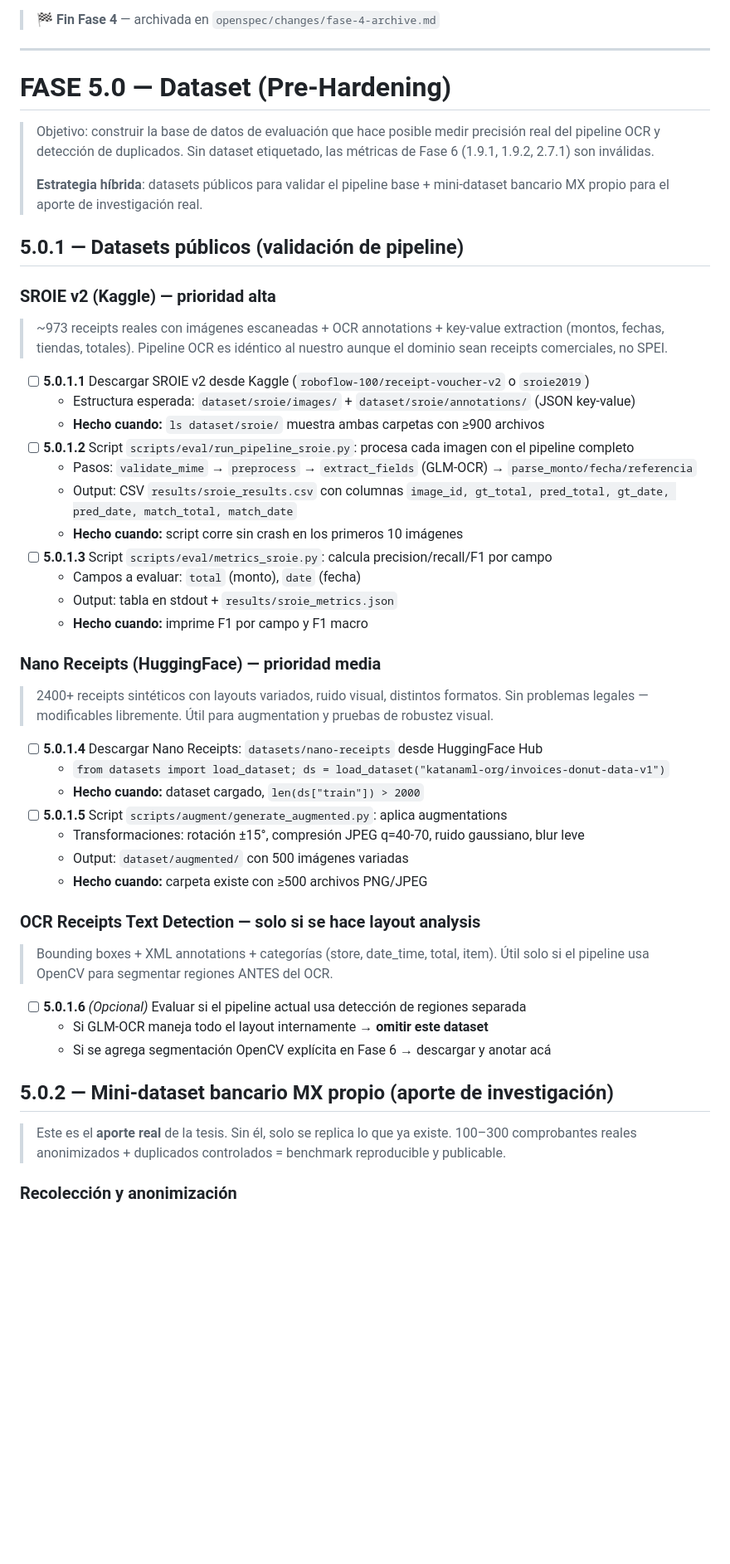
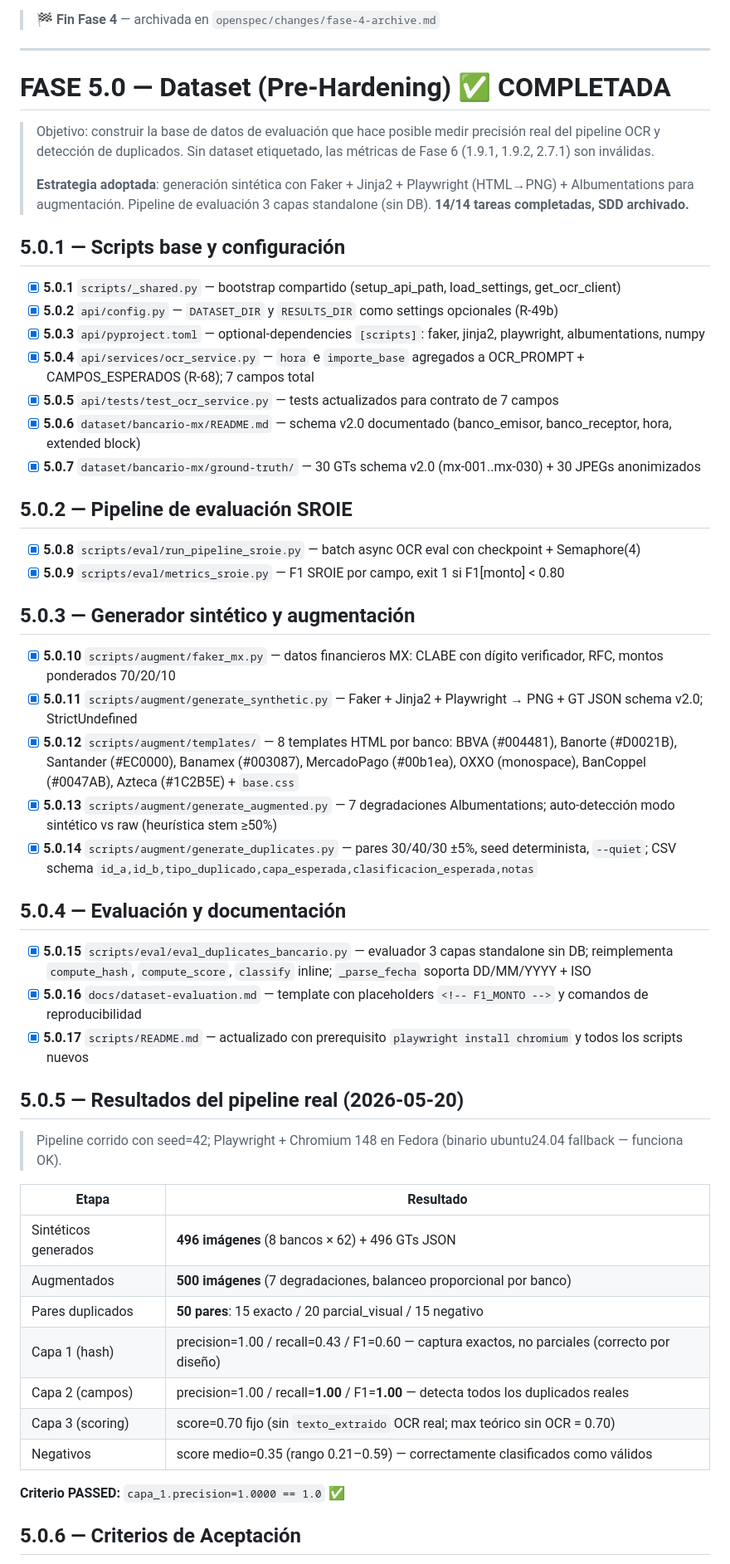
Before and after one commit to Sassech/SmartVoucherDetection, a Markdown page: PROGRESO.md, the part around one of its changes. Shown at 83% size. Drawn GitHub-style; blank space fills up the shorter version.

Commit message:
docs(progreso): mark fase-5.0 done, pipeline results, fase-6 tasks, 7 new gotchas

```diff
--- a/PROGRESO.md
+++ b/PROGRESO.md
@@ -361,53 +361,56 @@
 
 ---
 
-# FASE 5.0 — Dataset (Pre-Hardening)
+# FASE 5.0 — Dataset (Pre-Hardening) ✅ COMPLETADA
 
 > Objetivo: construir la base de datos de evaluación que hace posible medir precisión real del pipeline OCR y detección de duplicados. Sin dataset etiquetado, las métricas de Fase 6 (1.9.1, 1.9.2, 2.7.1) son inválidas.
 >
-> **Estrategia híbrida**: datasets públicos para validar el pipeline base + mini-dataset bancario MX propio para el aporte de investigación real.
+> **Estrategia adoptada**: generación sintética con Faker + Jinja2 + Playwright (HTML→PNG) + Albumentations para augmentación. Pipeline de evaluación 3 capas standalone (sin DB). **14/14 tareas completadas, SDD archivado.**
 
-## 5.0.1 — Datasets públicos (validación de pipeline)
+## 5.0.1 — Scripts base y configuración
 
-### SROIE v2 (Kaggle) — **prioridad alta**
+- [x] **5.0.1** `scripts/_shared.py` — bootstrap compartido (setup_api_path, load_settings, get_ocr_client)
+- [x] **5.0.2** `api/config.py` — `DATASET_DIR` y `RESULTS_DIR` como settings opcionales (R-49b)
+- [x] **5.0.3** `api/pyproject.toml` — optional-dependencies `[scripts]`: faker, jinja2, playwright, albumentations, numpy
+- [x] **5.0.4** `api/services/ocr_service.py` — `hora` e `importe_base` agregados a OCR_PROMPT + CAMPOS_ESPERADOS (R-68); 7 campos total
+- [x] **5.0.5** `api/tests/test_ocr_service.py` — tests actualizados para contrato de 7 campos
+- [x] **5.0.6** `dataset/bancario-mx/README.md` — schema v2.0 documentado (banco_emisor, banco_receptor, hora, extended block)
+- [x] **5.0.7** `dataset/bancario-mx/ground-truth/` — 30 GTs schema v2.0 (mx-001..mx-030) + 30 JPEGs anonimizados
 
-> ~973 receipts reales con imágenes escaneadas + OCR annotations + key-value extraction (montos, fechas, tiendas, totales). Pipeline OCR es idéntico al nuestro aunque el dominio sean receipts comerciales, no SPEI.
+## 5.0.2 — Pipeline de evaluación SROIE
 
-- [ ] **5.0.1.1** Descargar SROIE v2 desde Kaggle (`roboflow-100/receipt-voucher-v2` o `sroie2019`)
-  - Estructura esperada: `dataset/sroie/images/` + `dataset/sroie/annotations/` (JSON key-value)
-  - **Hecho cuando:** `ls dataset/sroie/` muestra ambas carpetas con ≥900 archivos
-- [ ] **5.0.1.2** Script `scripts/eval/run_pipeline_sroie.py`: procesa cada imagen con el pipeline completo
-  - Pasos: `validate_mime` → `preprocess` → `extract_fields` (GLM-OCR) → `parse_monto/fecha/referencia`
-  - Output: CSV `results/sroie_results.csv` con columnas `image_id, gt_total, pred_total, gt_date, pred_date, match_total, match_date`
-  - **Hecho cuando:** script corre sin crash en los primeros 10 imágenes
-- [ ] **5.0.1.3** Script `scripts/eval/metrics_sroie.py`: calcula precision/recall/F1 por campo
-  - Campos a evaluar: `total` (monto), `date` (fecha)
-  - Output: tabla en stdout + `results/sroie_metrics.json`
-  - **Hecho cuando:** imprime F1 por campo y F1 macro
+- [x] **5.0.8** `scripts/eval/run_pipeline_sroie.py` — batch async OCR eval con checkpoint + Semaphore(4)
+- [x] **5.0.9** `scripts/eval/metrics_sroie.py` — F1 SROIE por campo, exit 1 si F1[monto] < 0.80
 
-### Nano Receipts (HuggingFace) — **prioridad media**
+## 5.0.3 — Generador sintético y augmentación
 
-> 2400+ receipts sintéticos con layouts variados, ruido visual, distintos formatos. Sin problemas legales — modificables libremente. Útil para augmentation y pruebas de robustez visual.
+- [x] **5.0.10** `scripts/augment/faker_mx.py` — datos financieros MX: CLABE con dígito verificador, RFC, montos ponderados 70/20/10
+- [x] **5.0.11** `scripts/augment/generate_synthetic.py` — Faker + Jinja2 + Playwright → PNG + GT JSON schema v2.0; StrictUndefined
+- [x] **5.0.12** `scripts/augment/templates/` — 8 templates HTML por banco: BBVA (#004481), Banorte (#D0021B), Santander (#EC0000), Banamex (#003087), MercadoPago (#00b1ea), OXXO (monospace), BanCoppel (#0047AB), Azteca (#1C2B5E) + `base.css`
+- [x] **5.0.13** `scripts/augment/generate_augmented.py` — 7 degradaciones Albumentations; auto-detección modo sintético vs raw (heurística stem ≥50%)
+- [x] **5.0.14** `scripts/augment/generate_duplicates.py` — pares 30/40/30 ±5%, seed determinista, `--quiet`; CSV schema `id_a,id_b,tipo_duplicado,capa_esperada,clasificacion_esperada,notas`
 
-- [ ] **5.0.1.4** Descargar Nano Receipts: `datasets/nano-receipts` desde HuggingFace Hub
-  - `from datasets import load_dataset; ds = load_dataset("katanaml-org/invoices-donut-data-v1")`
-  - **Hecho cuando:** dataset cargado, `len(ds["train"]) > 2000`
-- [ ] **5.0.1.5** Script `scripts/augment/generate_augmented.py`: aplica augmentations
-  - Transformaciones: rotación ±15°, compresión JPEG q=40-70, ruido gaussiano, blur leve
-  - Output: `dataset/augmented/` con 500 imágenes variadas
-  - **Hecho cuando:** carpeta existe con ≥500 archivos PNG/JPEG
+## 5.0.4 — Evaluación y documentación
 
-### OCR Receipts Text Detection — **solo si se hace layout analysis**
+- [x] **5.0.15** `scripts/eval/eval_duplicates_bancario.py` — evaluador 3 capas standalone sin DB; reimplementa `compute_hash`, `compute_score`, `classify` inline; `_parse_fecha` soporta DD/MM/YYYY + ISO
+- [x] **5.0.16** `docs/dataset-evaluation.md` — template con placeholders `<!-- F1_MONTO -->` y comandos de reproducibilidad
+- [x] **5.0.17** `scripts/README.md` — actualizado con prerequisito `playwright install chromium` y todos los scripts nuevos
 
-> Bounding boxes + XML annotations + categorías (store, date_time, total, item). Útil solo si el pipeline usa OpenCV para segmentar regiones ANTES del OCR.
+## 5.0.5 — Resultados del pipeline real (2026-05-20)
 
-- [ ] **5.0.1.6** _(Opcional)_ Evaluar si el pipeline actual usa detección de regiones separada
-  - Si GLM-OCR maneja todo el layout internamente → **omitir este dataset**
-  - Si se agrega segmentación OpenCV explícita en Fase 6 → descargar y anotar acá
+> Pipeline corrido con seed=42; Playwright + Chromium 148 en Fedora (binario ubuntu24.04 fallback — funciona OK).
 
-## 5.0.2 — Mini-dataset bancario MX propio (aporte de investigación)
+| Etapa | Resultado |
+|-------|-----------|
+| Sintéticos generados | **496 imágenes** (8 bancos × 62) + 496 GTs JSON |
+| Augmentados | **500 imágenes** (7 degradaciones, balanceo proporcional por banco) |
+| Pares duplicados | **50 pares**: 15 exacto / 20 parcial_visual / 15 negativo |
+| Capa 1 (hash) | precision=1.00 / recall=0.43 / F1=0.60 — captura exactos, no parciales (correcto por diseño) |
+| Capa 2 (campos) | precision=1.00 / recall=**1.00** / F1=**1.00** — detecta todos los duplicados reales |
+| Capa 3 (scoring) | score=0.70 fijo (sin `texto_extraido` OCR real; max teórico sin OCR = 0.70) |
+| Negativos | score medio=0.35 (rango 0.21–0.59) — correctamente clasificados como válidos |
 
-> Este es el **aporte real** de la tesis. Sin él, solo se replica lo que ya existe. 100–300 comprobantes reales anonimizados + duplicados controlados = benchmark reproducible y publicable.
+**Criterio PASSED:** `capa_1.precision=1.0000 == 1.0` ✅
 
-### Recolección y anonimización
+## 5.0.6 — Criterios de Aceptación
 
```
Also changed, not shown: other parts of PROGRESO.md (+44 -98 lines).
